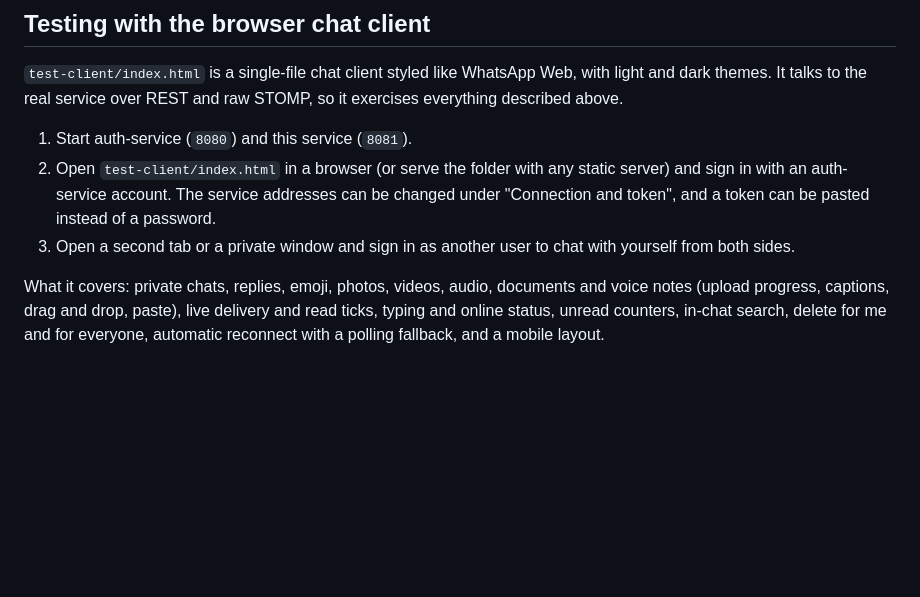
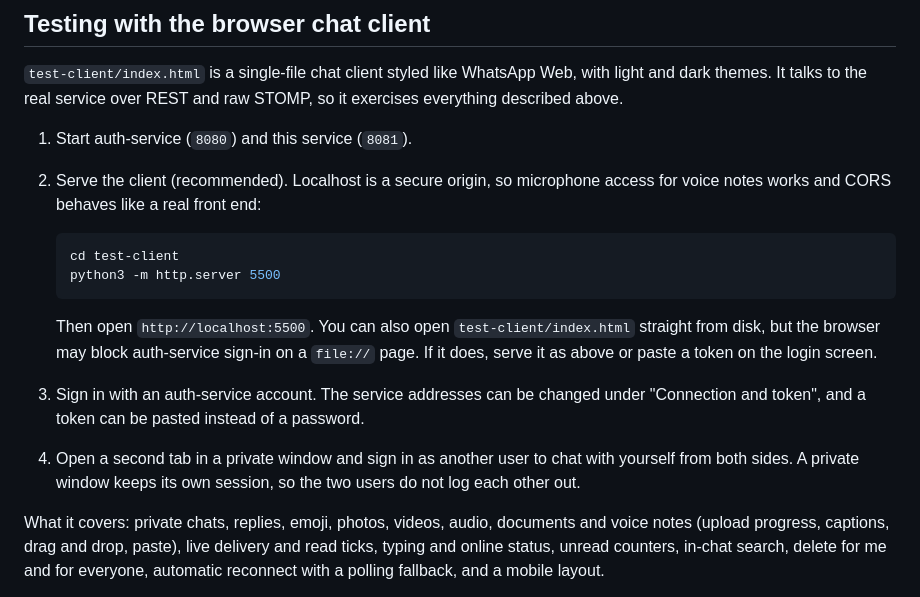
Before and after one commit to peacemakerbill/premisave-messenger-service, a Markdown page: README.md, the part around the change. Drawn GitHub-style; blank space fills up the shorter version.

Commit message:
Document how to serve the browser chat client

````diff
--- a/README.md
+++ b/README.md
@@ -301,8 +301,16 @@ Connect with a STOMP client to `ws://<host>:8081/ws-messenger`, sending `Authori
 `test-client/index.html` is a single-file chat client styled like WhatsApp Web, with light and dark themes. It talks to the real service over REST and raw STOMP, so it exercises everything described above.
 
 1. Start auth-service (`8080`) and this service (`8081`).
-2. Open `test-client/index.html` in a browser (or serve the folder with any static server) and sign in with an auth-service account. The service addresses can be changed under "Connection and token", and a token can be pasted instead of a password.
-3. Open a second tab or a private window and sign in as another user to chat with yourself from both sides.
+2. Serve the client (recommended). Localhost is a secure origin, so microphone access for voice notes works and CORS behaves like a real front end:
+
+   ```bash
+   cd test-client
+   python3 -m http.server 5500
+   ```
+
+   Then open `http://localhost:5500`. You can also open `test-client/index.html` straight from disk, but the browser may block auth-service sign-in on a `file://` page. If it does, serve it as above or paste a token on the login screen.
+3. Sign in with an auth-service account. The service addresses can be changed under "Connection and token", and a token can be pasted instead of a password.
+4. Open a second tab in a private window and sign in as another user to chat with yourself from both sides. A private window keeps its own session, so the two users do not log each other out.
 
 What it covers: private chats, replies, emoji, photos, videos, audio, documents and voice notes (upload progress, captions, drag and drop, paste), live delivery and read ticks, typing and online status, unread counters, in-chat search, delete for me and for everyone, automatic reconnect with a polling fallback, and a mobile layout.
 
````
